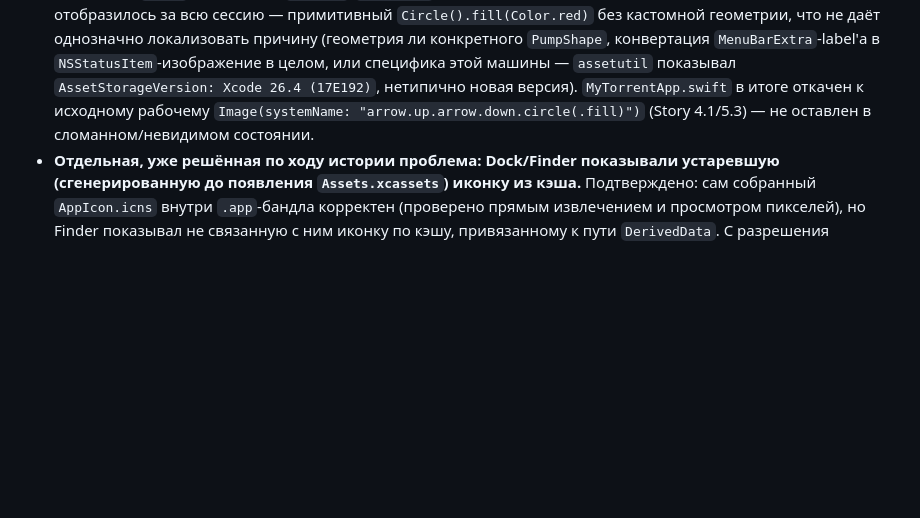
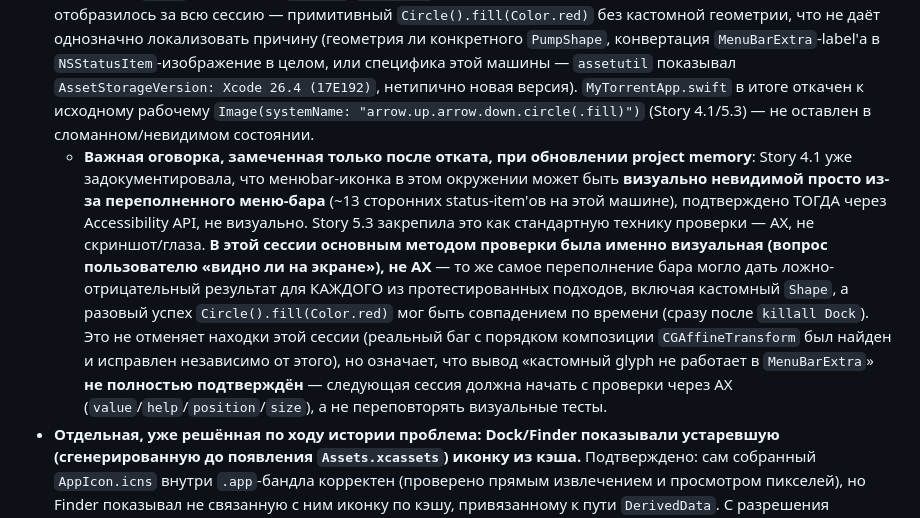
Before and after one commit to lexaxl/my-torrent, a Markdown page: _bmad-output/implementation-artifacts/5-4-custom-pump-icon.md, the part around the change. Drawn GitHub-style; blank space fills up the shorter version.

```diff
--- a/_bmad-output/implementation-artifacts/5-4-custom-pump-icon.md
+++ b/_bmad-output/implementation-artifacts/5-4-custom-pump-icon.md
@@ -28,6 +28,7 @@ Status: review
 
 - **App icon (AC1) полностью реализован и подтверждён.** Векторный силуэт насоса (закруглённый квадрат с градиентным индиго-фоном `#5E70DE`→`#3B49B0`, белый силуэт насоса — рукоятка, шток, цилиндр-корпус, раструб-основание, штуцер с каплей), отрисован как SVG (`rsvg-convert`), растеризован в 10 PNG (все размеры `idiom: mac` — 16/32/128/256/512 в 1x/2x) в `MyTorrent/Assets.xcassets/AppIcon.appiconset/`. Проект уже ссылался на `ASSETCATALOG_COMPILER_APPICON_NAME = AppIcon` в билд-настройках (XcodeGen генерирует это по умолчанию для application-таргетов), но каталога `Assets.xcassets` в проекте не существовало вообще (впервые подтверждено в Story 5.2's Scope Boundary) — эта история впервые создаёт его. XcodeGen автоматически подхватывает `.xcassets`-папку по `sources: - path: MyTorrent` в `project.yml`, без изменений самого `project.yml`.
 - **Иконка меню-бара (AC2/AC3) — не реализована, несмотря на несколько независимых попыток, все эмпирически провалились на реальной сборке.** Это не «решение оставить как есть» — это открытый технический тупик, зафиксированный подробно в `deferred-work.md` (раздел «Deferred from: Story 5.4»). Кратко: `NSStatusItem`, который `MenuBarExtra` создаёт под капотом, реально существует и кликабелен (подтверждено через Accessibility API — присутствует в дереве, верная геометрия, клик открывает popover), но **любой** кастомный glyph в его `label:` рендерится полностью невидимым — растровый `Image` из `Assets.xcassets` (template и non-template), `NSImage(named:)` с `isTemplate = false`, `Canvas` с ручной отрисовкой `Path`, и даже кастомный `Shape`-конформер (`.fill()`/`.stroke()`) в самом минимальном виде. Единственное, что реально отобразилось за всю сессию — примитивный `Circle().fill(Color.red)` без кастомной геометрии, что не даёт однозначно локализовать причину (геометрия ли конкретного `PumpShape`, конвертация `MenuBarExtra`-label'а в `NSStatusItem`-изображение в целом, или специфика этой машины — `assetutil` показывал `AssetStorageVersion: Xcode 26.4 (17E192)`, нетипично новая версия). `MyTorrentApp.swift` в итоге откачен к исходному рабочему `Image(systemName: "arrow.up.arrow.down.circle(.fill)")` (Story 4.1/5.3) — не оставлен в сломанном/невидимом состоянии.
+  - **Важная оговорка, замеченная только после отката, при обновлении project memory**: Story 4.1 уже задокументировала, что менюbar-иконка в этом окружении может быть **визуально невидимой просто из-за переполненного меню-бара** (~13 сторонних status-item'ов на этой машине), подтверждено ТОГДА через Accessibility API, не визуально. Story 5.3 закрепила это как стандартную технику проверки — AX, не скриншот/глаза. **В этой сессии основным методом проверки была именно визуальная (вопрос пользователю «видно ли на экране»), не AX** — то же самое переполнение бара могло дать ложно-отрицательный результат для КАЖДОГО из протестированных подходов, включая кастомный `Shape`, а разовый успех `Circle().fill(Color.red)` мог быть совпадением по времени (сразу после `killall Dock`). Это не отменяет находки этой сессии (реальный баг с порядком композиции `CGAffineTransform` был найден и исправлен независимо от этого), но означает, что вывод «кастомный glyph не работает в `MenuBarExtra`» **не полностью подтверждён** — следующая сессия должна начать с проверки через AX (`value`/`help`/`position`/`size`), а не переповторять визуальные тесты.
 - **Отдельная, уже решённая по ходу истории проблема: Dock/Finder показывали устаревшую (сгенерированную до появления `Assets.xcassets`) иконку из кэша.** Подтверждено: сам собранный `AppIcon.icns` внутри `.app`-бандла корректен (проверено прямым извлечением и просмотром пикселей), но Finder показывал не связанную с ним иконку по кэшу, привязанному к пути `DerivedData`. С разрешения пользователя выполнено `rm -rf ~/Library/Caches/com.apple.iconservices.store && killall Dock Finder` — не помогло для конкретного `DerivedData`-пути (Finder-кэш для этого пути оказался более стойким, чем ожидалось), но копия `.app` по свежему пути (`~/Desktop`, никогда не кэшировавшемуся) сразу показала верную иконку — подтверждает, что сама иконка корректна, а проблема ограничена конкретно устойчивым Finder-кэшем для многократно пересобираемого `DerivedData`-пути. Это дев-окружение-специфичный нюанс, а не баг реализации; тестовая копия на Desktop удалена после проверки.
 - **Отдельный, явно вынесенный пользователем за рамки этой истории вопрос: `LSUIElement`/accessory-lifecycle (AD-7) означает, что у приложения нет Dock-иконки, пока оно запущено** — это ожидаемое, документированное поведение (Story 1.3/AD-7, сознательный выбор ради «работает тихо в фоне, единственный выход — явный Quit»), не баг этой истории. Пользователь в сессии сказал, что теперь хочет Dock-иконку во время работы — явно отложено пользователем как отдельное решение (потребовало бы пересмотра AD-7, не тривиальное добавление). См. `deferred-work.md`.
 - **AC5 из `epics.md`'s исходной формулировки** — про эмпирическую проверку `.help(_:)` — это буквально скопированное условие из Story 5.3's AC5, оставшееся в `epics.md`'s заготовке Story 5.4 по инерции (обе истории трогают один и тот же `MenuBarExtra`'s `label:`). Story 5.3 уже закрыла этот вопрос для `.help(_:)` самого по себе; в этой истории `.help(_:)` не менялся (тот же вызов, что и был), так что это условие не про новую работу этой истории.
```
Also changed, not shown: _bmad-output/implementation-artifacts/deferred-work.md (+1 -0 lines).
